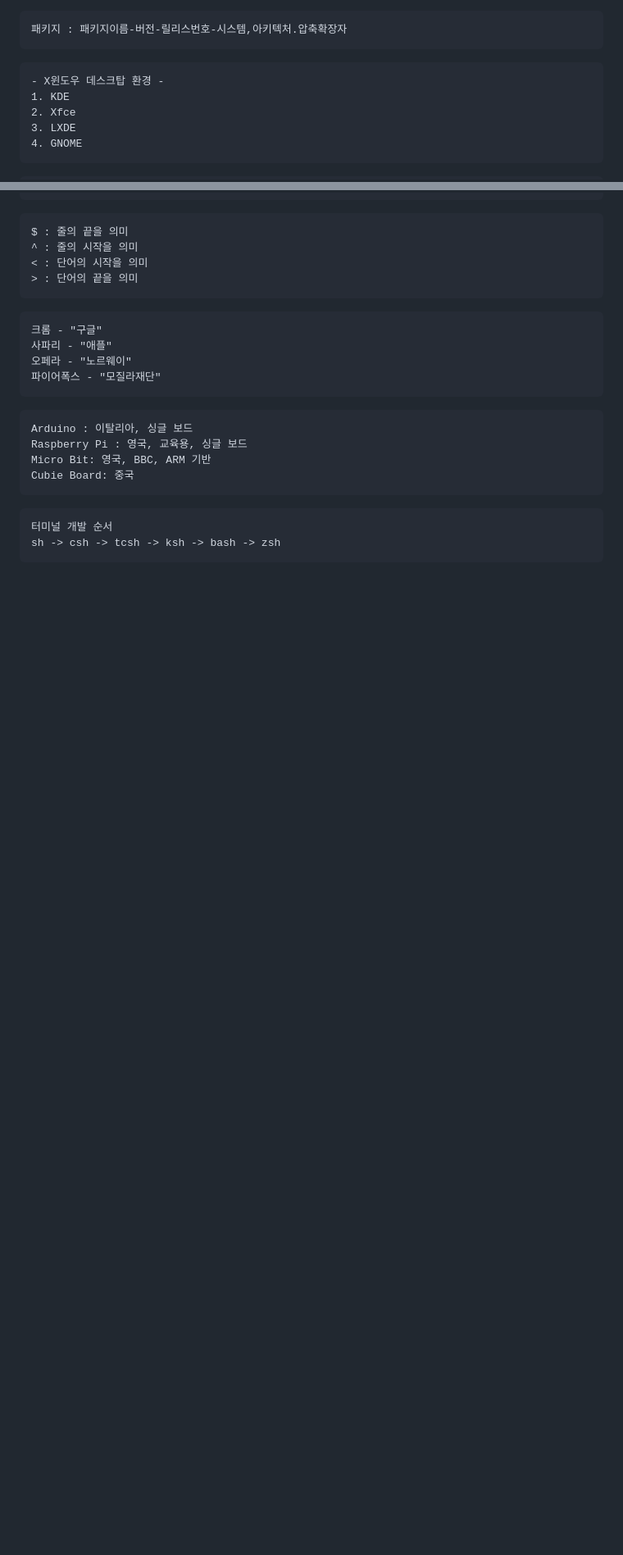
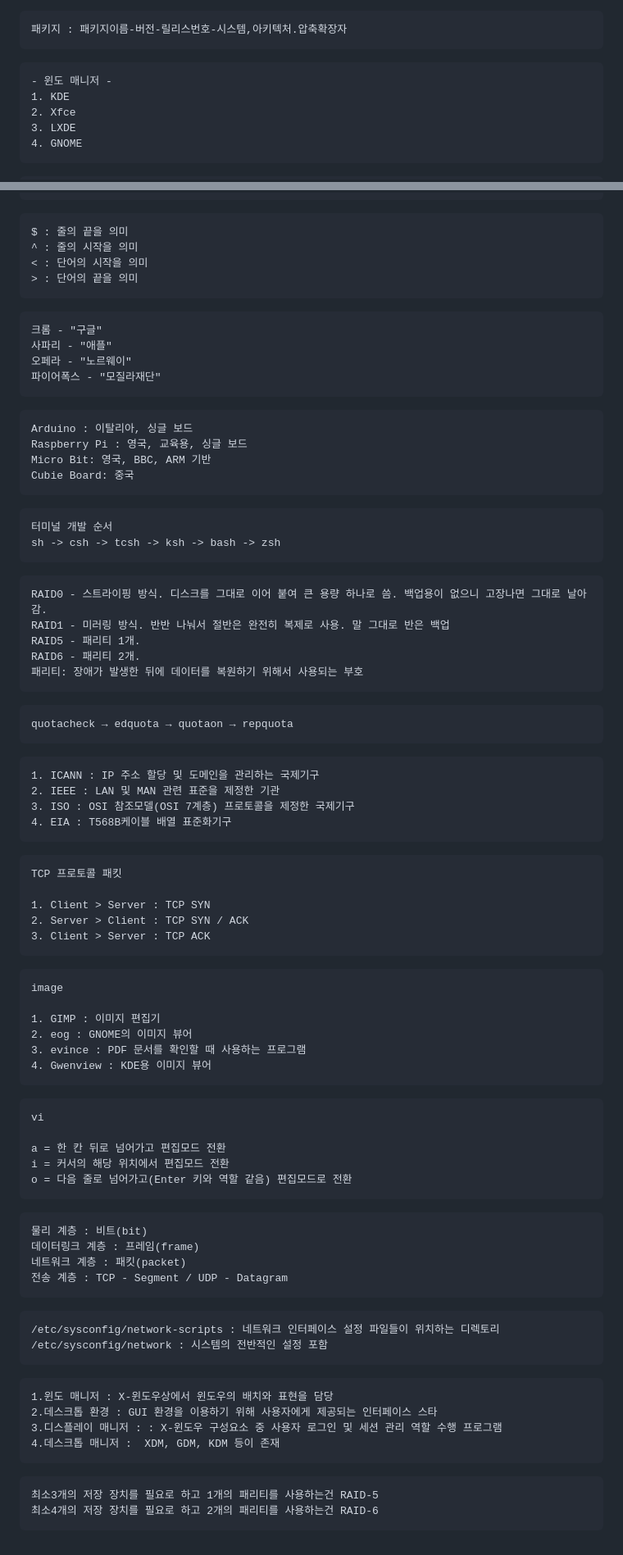
Before and after one commit to GBSWHS/LinuxMaster.Zip, a Markdown page: 리눅스 마스터 정리본.md, 2 parts joined by grey strips. Shown at 82% size. Drawn GitHub-style; blank space fills up the shorter version.

````diff
--- a/리눅스 마스터 정리본.md
+++ b/리눅스 마스터 정리본.md
@@ -469,7 +469,7 @@ vi 편집기는 명령모드, 입력모드, 마지막 행 모드(ex 명령모드
 ```
 
 ```
-- X윈도우 데스크탑 환경 -
+- 윈도 매니저 -
 1. KDE
 2. Xfce
 3. LXDE
@@ -545,3 +545,71 @@ Cubie Board: 중국
 터미널 개발 순서
 sh -> csh -> tcsh -> ksh -> bash -> zsh
 ```
+
+```
+RAID0 - 스트라이핑 방식. 디스크를 그대로 이어 붙여 큰 용량 하나로 씀. 백업용이 없으니 고장나면 그대로 날아감.
+RAID1 - 미러링 방식. 반반 나눠서 절반은 완전히 복제로 사용. 말 그대로 반은 백업
+RAID5 - 패리티 1개.
+RAID6 - 패리티 2개.
+패리티: 장애가 발생한 뒤에 데이터를 복원하기 위해서 사용되는 부호
+```
+
+```
+quotacheck → edquota → quotaon → repquota
+```
+
+```
+1. ICANN : IP 주소 할당 및 도메인을 관리하는 국제기구
+2. IEEE : LAN 및 MAN 관련 표준을 제정한 기관
+3. ISO : OSI 참조모델(OSI 7계층) 프로토콜을 제정한 국제기구
+4. EIA : T568B케이블 배열 표준화기구
+```
+
+```
+TCP 프로토콜 패킷
+
+1. Client > Server : TCP SYN
+2. Server > Client : TCP SYN / ACK
+3. Client > Server : TCP ACK
+```
+
+```
+image
+
+1. GIMP : 이미지 편집기
+2. eog : GNOME의 이미지 뷰어
+3. evince : PDF 문서를 확인할 때 사용하는 프로그램
+4. Gwenview : KDE용 이미지 뷰어
+```
+
+```
+vi
+
+a = 한 칸 뒤로 넘어가고 편집모드 전환
+i = 커서의 해당 위치에서 편집모드 전환
+o = 다음 줄로 넘어가고(Enter 키와 역할 같음) 편집모드로 전환
+```
+
+```
+물리 계층 : 비트(bit)
+데이터링크 계층 : 프레임(frame)
+네트워크 계층 : 패킷(packet)
+전송 계층 : TCP - Segment / UDP - Datagram
+```
+
+```
+/etc/sysconfig/network-scripts : 네트워크 인터페이스 설정 파일들이 위치하는 디렉토리
+/etc/sysconfig/network : 시스템의 전반적인 설정 포함
+```
+
+```
+1.윈도 매니저 : X-윈도우상에서 윈도우의 배치와 표현을 담당
+2.데스크톱 환경 : GUI 환경을 이용하기 위해 사용자에게 제공되는 인터페이스 스타
+3.디스플레이 매니저 : : X-윈도우 구성요소 중 사용자 로그인 및 세션 관리 역할 수행 프로그램
+4.데스크톱 매니저 :  XDM, GDM, KDM 등이 존재
+```
+
+```
+최소3개의 저장 장치를 필요로 하고 1개의 패리티를 사용하는건 RAID-5
+최소4개의 저장 장치를 필요로 하고 2개의 패리티를 사용하는건 RAID-6
+```
````
Also changed, not shown: other parts of 리눅스 마스터 정리본.md (+3 -3 lines).
